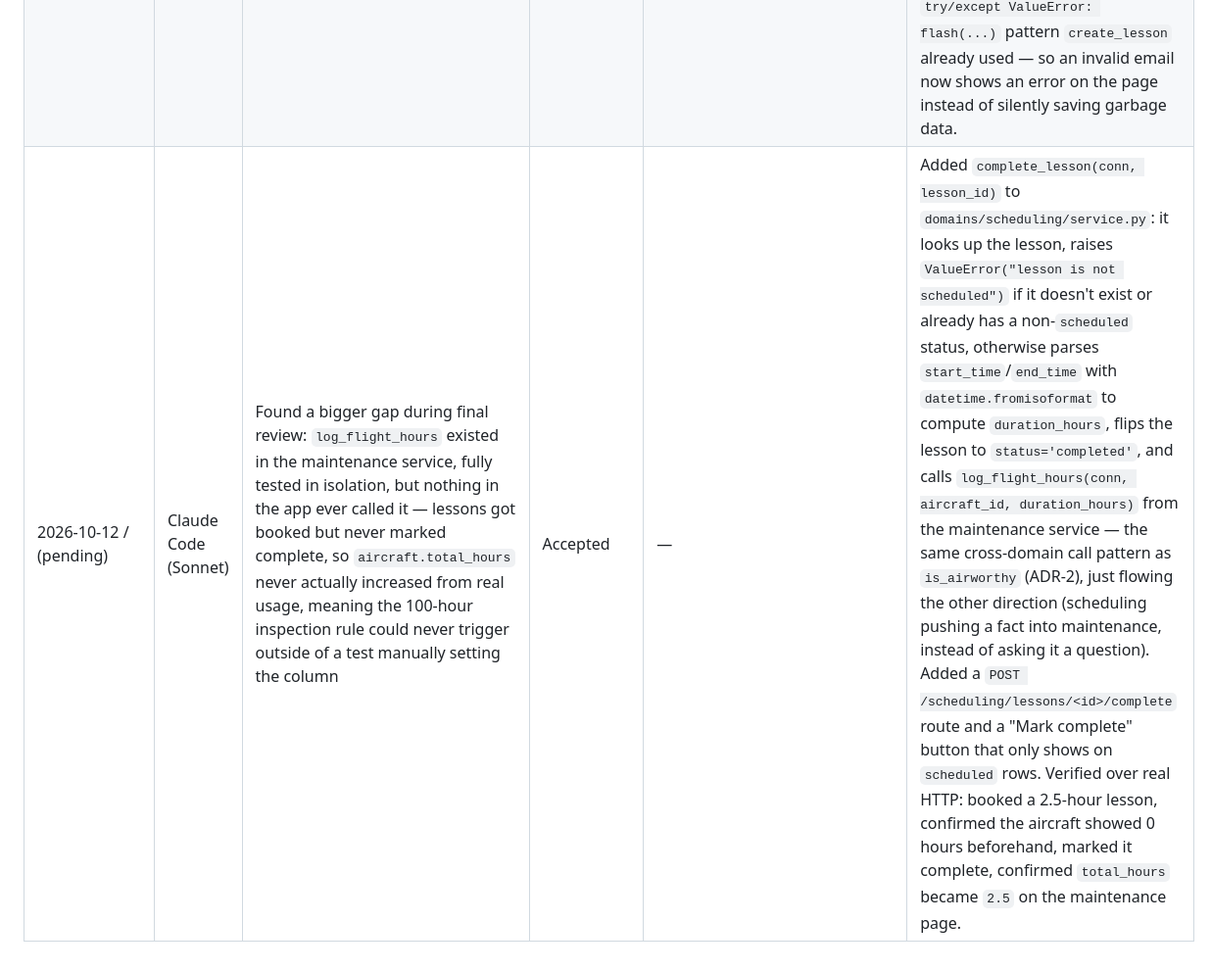
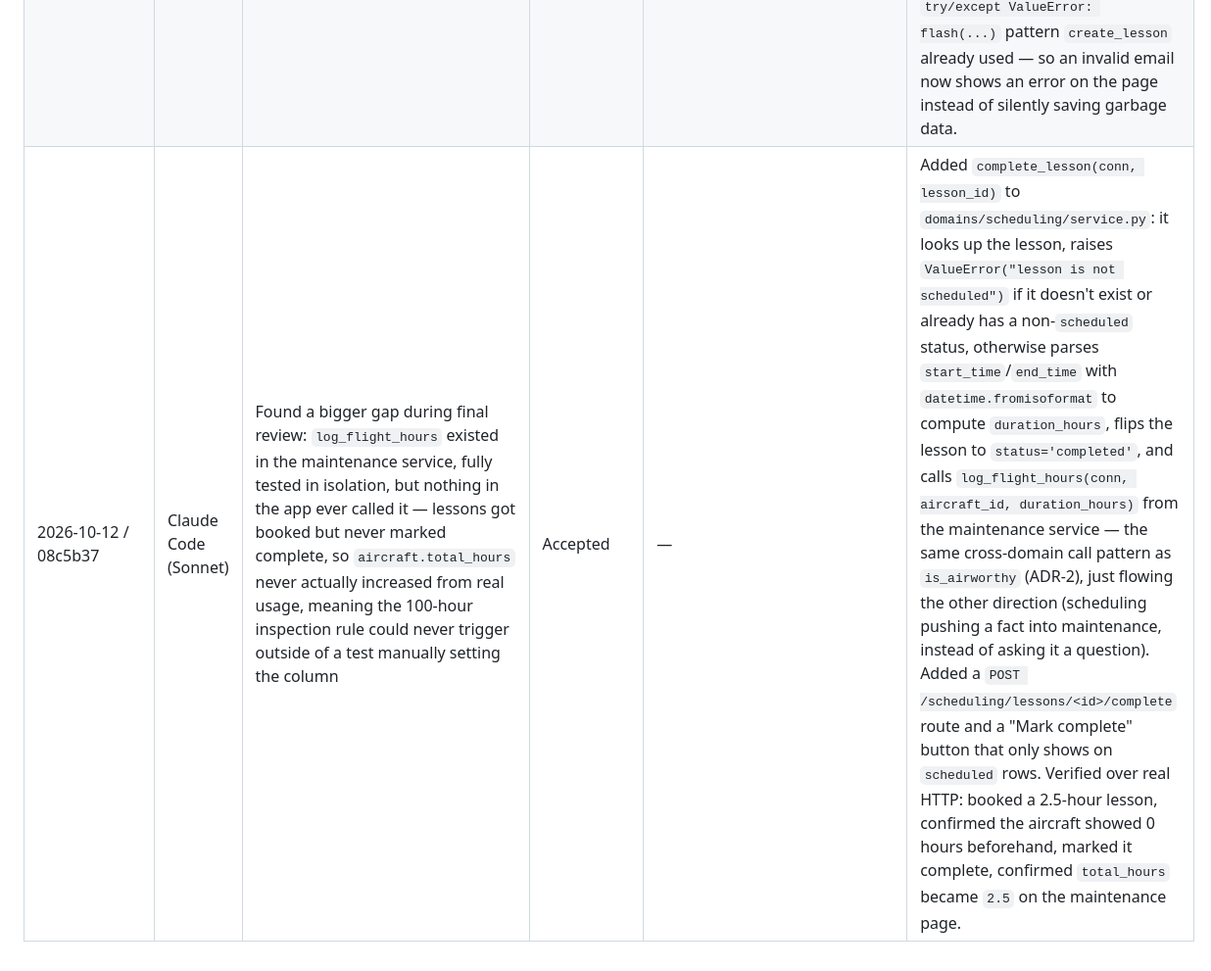
Before and after one commit to hadimoumeni/sdd-flight-school-tracker, a Markdown page: AI_USAGE.md, the part around the change. Shown at 98% size. Drawn GitHub-style.

Commit message:
Record the real commit hash in AI usage log

```diff
--- a/AI_USAGE.md
+++ b/AI_USAGE.md
@@ -10,4 +10,4 @@
 | 2026-10-09 / 3a82af8 | Claude Code (Sonnet) | Fix a stale README claim: `pytest --cov=domains` now also measures the untested route files, dropping the reported number from 100% to 30% | Modified | Scoped the coverage command to `--cov=domains.maintenance.service --cov=domains.scheduling.service` instead of the whole `domains` package, and updated the README to explain why routes are excluded (ADR-4). | Coverage tools report on whatever you point them at — `--cov=domains` walks every `.py` file under that package, including `routes.py`, which has no tests and was never meant to be covered. Pointing it at just the two `service.py` modules measures the thing the assignment actually grades (business logic), not the Flask glue around it. |
 | 2026-10-09 / 9529e30 | Claude Code (Sonnet) | TDD a missed edge case: nothing stopped booking a lesson with `end_time` before `start_time` | Accepted | — | Added one line at the top of `book_lesson`: `if end_time <= start_time: raise ValueError(...)`. It runs before the airworthiness check and the conflict query, so a backwards time range is rejected immediately rather than silently creating a nonsensical row. Caught by writing the test first — it failed with "DID NOT RAISE", proving the gap existed before the fix did. |
 | 2026-10-12 / fe0c049 | Claude Code (Sonnet) | Found and fixed a real gap during final review: `create_student`/`create_instructor` inserted whatever string was typed as an email, no validation at all | Accepted | — | Added `_is_valid_email(email)` (same shape of check as the `validate_email` exercise from the testing assignment: requires an `@`, a non-empty part before it, and a `.` in the part after it) plus `create_student`/`create_instructor` functions in `domains/scheduling/service.py` that call it and raise `ValueError("invalid email")` before touching the database. Moved the two routes off raw `INSERT` statements onto these functions, wrapped in the same `try/except ValueError: flash(...)` pattern `create_lesson` already used — so an invalid email now shows an error on the page instead of silently saving garbage data. |
-| 2026-10-12 / (pending) | Claude Code (Sonnet) | Found a bigger gap during final review: `log_flight_hours` existed in the maintenance service, fully tested in isolation, but nothing in the app ever called it — lessons got booked but never marked complete, so `aircraft.total_hours` never actually increased from real usage, meaning the 100-hour inspection rule could never trigger outside of a test manually setting the column | Accepted | — | Added `complete_lesson(conn, lesson_id)` to `domains/scheduling/service.py`: it looks up the lesson, raises `ValueError("lesson is not scheduled")` if it doesn't exist or already has a non-`scheduled` status, otherwise parses `start_time`/`end_time` with `datetime.fromisoformat` to compute `duration_hours`, flips the lesson to `status='completed'`, and calls `log_flight_hours(conn, aircraft_id, duration_hours)` from the maintenance service — the same cross-domain call pattern as `is_airworthy` (ADR-2), just flowing the other direction (scheduling pushing a fact into maintenance, instead of asking it a question). Added a `POST /scheduling/lessons/<id>/complete` route and a "Mark complete" button that only shows on `scheduled` rows. Verified over real HTTP: booked a 2.5-hour lesson, confirmed the aircraft showed 0 hours beforehand, marked it complete, confirmed `total_hours` became `2.5` on the maintenance page. |
+| 2026-10-12 / 08c5b37 | Claude Code (Sonnet) | Found a bigger gap during final review: `log_flight_hours` existed in the maintenance service, fully tested in isolation, but nothing in the app ever called it — lessons got booked but never marked complete, so `aircraft.total_hours` never actually increased from real usage, meaning the 100-hour inspection rule could never trigger outside of a test manually setting the column | Accepted | — | Added `complete_lesson(conn, lesson_id)` to `domains/scheduling/service.py`: it looks up the lesson, raises `ValueError("lesson is not scheduled")` if it doesn't exist or already has a non-`scheduled` status, otherwise parses `start_time`/`end_time` with `datetime.fromisoformat` to compute `duration_hours`, flips the lesson to `status='completed'`, and calls `log_flight_hours(conn, aircraft_id, duration_hours)` from the maintenance service — the same cross-domain call pattern as `is_airworthy` (ADR-2), just flowing the other direction (scheduling pushing a fact into maintenance, instead of asking it a question). Added a `POST /scheduling/lessons/<id>/complete` route and a "Mark complete" button that only shows on `scheduled` rows. Verified over real HTTP: booked a 2.5-hour lesson, confirmed the aircraft showed 0 hours beforehand, marked it complete, confirmed `total_hours` became `2.5` on the maintenance page. |
```
